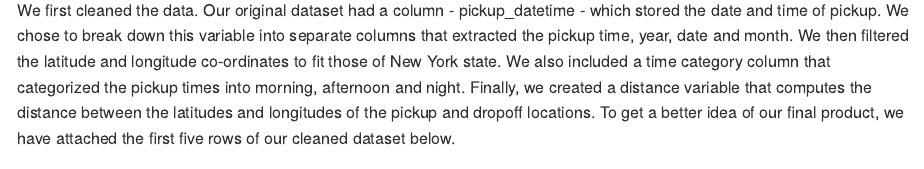
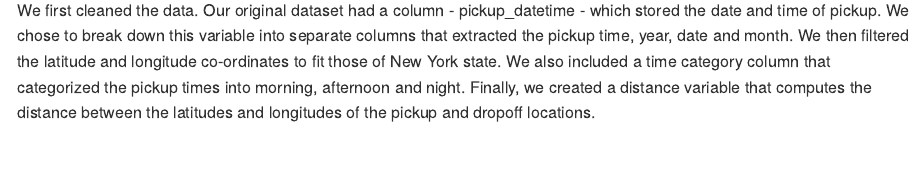
Before and after one commit to abizermamnoon/county-level-winner-of-2016-election, an R Markdown document (Abizer.Rmd): the page in a window 1100 px wide, from 240 px down. Rendered offline with R 4.5, knitr and Pandoc, with nearby package versions; some code elsewhere in the file could not run offline.

````diff
--- a/Abizer.Rmd
+++ b/Abizer.Rmd
@@ -24,7 +24,7 @@
 uber_fare <- read_csv("C:/Users/munee/Desktop/econ122/finalproject-mpra/uber.csv") #Data is stored in uber_csv
 ```
 
-We first cleaned the data. Our original dataset had a column - pickup_datetime - which stored the date and time of pickup. We chose to break down this variable into separate columns that extracted the pickup time, year, date and month. We then filtered the latitude and longitude co-ordinates to fit those of New York state. We also included a time category column that categorized the pickup times into morning, afternoon and night. Finally, we created a distance variable that computes the distance between the latitudes and longitudes of the pickup and dropoff locations. To get a better idea of our final product, we have attached the first five rows of our cleaned dataset below.
+We first cleaned the data. Our original dataset had a column - pickup_datetime - which stored the date and time of pickup. We chose to break down this variable into separate columns that extracted the pickup time, year, date and month. We then filtered the latitude and longitude co-ordinates to fit those of New York state. We also included a time category column that categorized the pickup times into morning, afternoon and night. Finally, we created a distance variable that computes the distance between the latitudes and longitudes of the pickup and dropoff locations.
 
 ```{r}
 Q1_f <- quantile(uber_fare$fare_amount, .33) #compute 33% of data
````
Also changed, not shown: Abizer_files/figure-gfm/unnamed-chunk-7-1.png (added).
